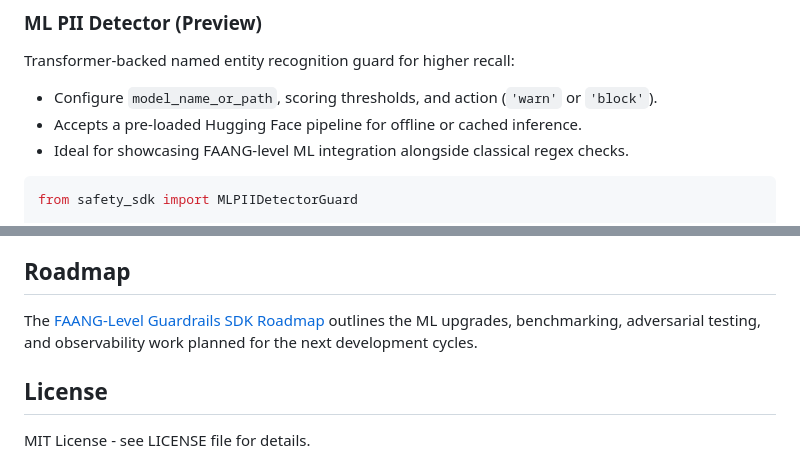
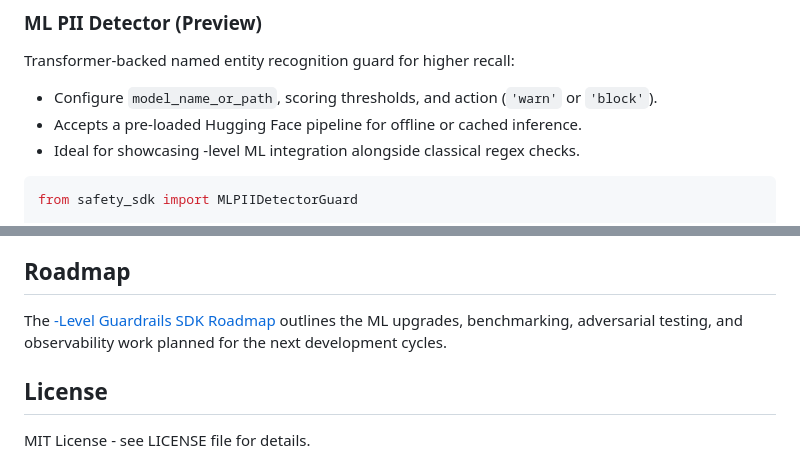
Before and after one commit to beautifulgownss/ai-safety-guardrails-sdk, a Markdown page: README.md, 2 parts joined by grey strips. Drawn GitHub-style.

````diff
--- a/README.md
+++ b/README.md
@@ -67,7 +67,7 @@ Detects and optionally blocks personally identifiable information:
 Transformer-backed named entity recognition guard for higher recall:
 - Configure `model_name_or_path`, scoring thresholds, and action (`'warn'` or `'block'`).
 - Accepts a pre-loaded Hugging Face pipeline for offline or cached inference.
-- Ideal for showcasing FAANG-level ML integration alongside classical regex checks.
+- Ideal for showcasing -level ML integration alongside classical regex checks.
 
 ```python
 from safety_sdk import MLPIIDetectorGuard
@@ -146,7 +146,7 @@ class CustomGuard(Guard):
 
 ## Roadmap
 
-The [FAANG-Level Guardrails SDK Roadmap](docs/roadmap.md) outlines the ML upgrades, benchmarking, adversarial testing, and observability work planned for the next development cycles.
+The [-Level Guardrails SDK Roadmap](docs/roadmap.md) outlines the ML upgrades, benchmarking, adversarial testing, and observability work planned for the next development cycles.
 
 ## License
 
````
